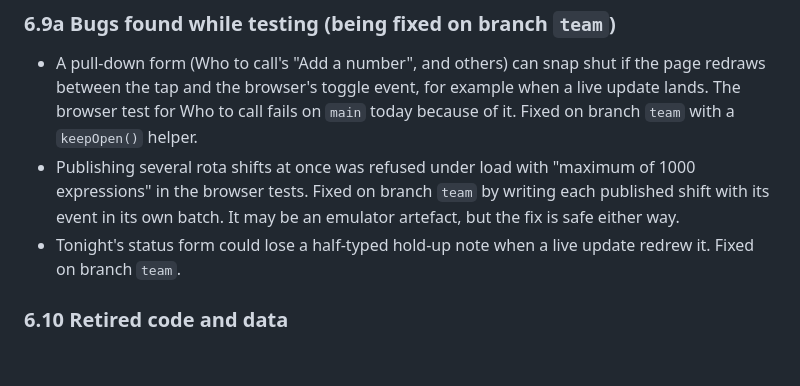
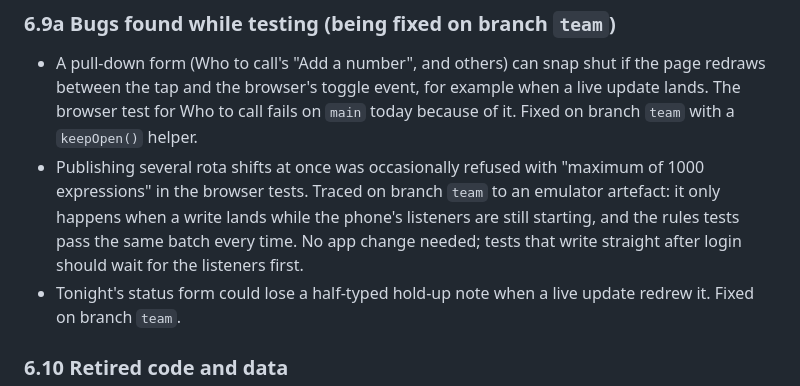
Before and after one commit to RickDSage/bar-book, a Markdown page: docs/AUDIT.md, the part around the change. GitHub-like rendering; blank space fills up the shorter version.

Commit message:
Audit: the rota refusal was an emulator artefact
Co-Authored-By: Claude Opus 5.5 <noreply@anthropic.com>
Claude-Session: https://claude.ai/code/session_01TGRYsKF5QKX3S2n1EhqCc4

```diff
--- a/docs/AUDIT.md
+++ b/docs/AUDIT.md
@@ -199,7 +199,7 @@ Five ways to report something: Issues, Concerns, Incidents, Guest issues, Refusa
 
 ### 6.9a Bugs found while testing (being fixed on branch `team`)
 - A pull-down form (Who to call's "Add a number", and others) can snap shut if the page redraws between the tap and the browser's toggle event, for example when a live update lands. The browser test for Who to call fails on `main` today because of it. Fixed on branch `team` with a `keepOpen()` helper.
-- Publishing several rota shifts at once was refused under load with "maximum of 1000 expressions" in the browser tests. Fixed on branch `team` by writing each published shift with its event in its own batch. It may be an emulator artefact, but the fix is safe either way.
+- Publishing several rota shifts at once was occasionally refused with "maximum of 1000 expressions" in the browser tests. Traced on branch `team` to an emulator artefact: it only happens when a write lands while the phone's listeners are still starting, and the rules tests pass the same batch every time. No app change needed; tests that write straight after login should wait for the listeners first.
 - Tonight's status form could lose a half-typed hold-up note when a live update redrew it. Fixed on branch `team`.
 
 ### 6.10 Retired code and data
```
